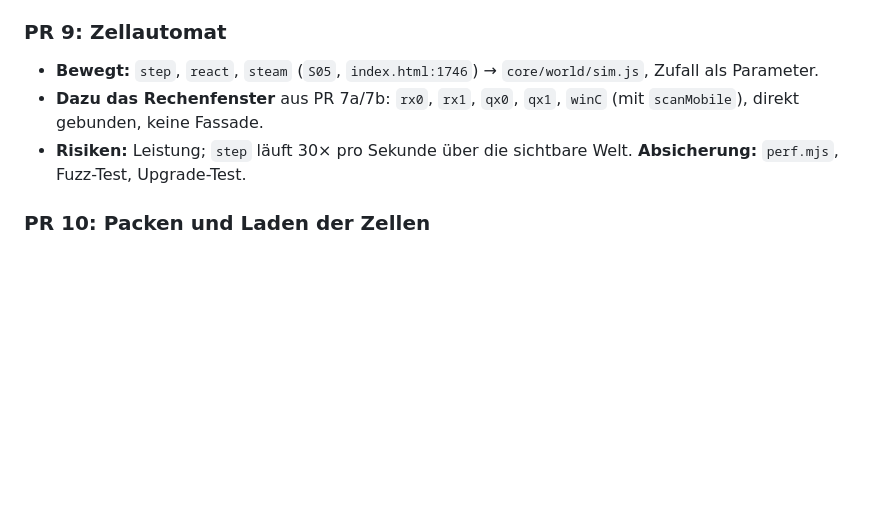
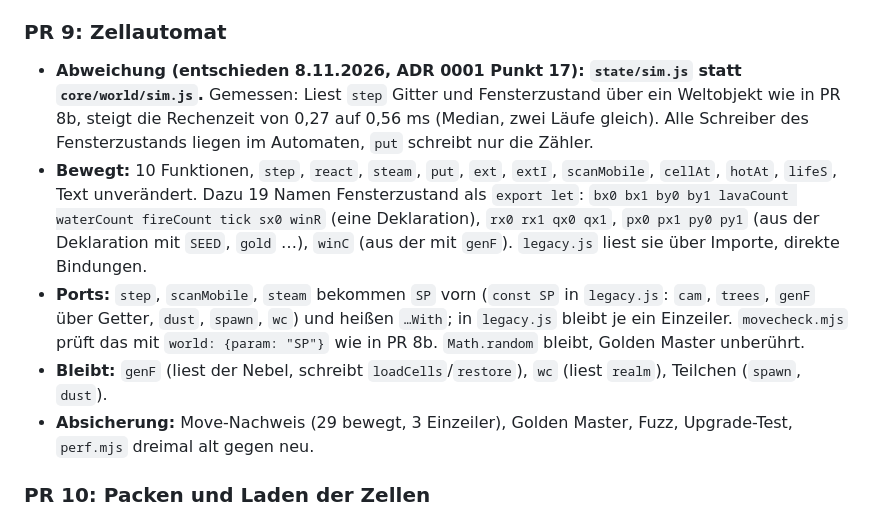
Before and after one commit to Phpaulsen/Lavaland, a Markdown page: docs/architecture/migration-plan.md, the part around the change. GitHub-like rendering; blank space fills up the shorter version.

Commit message:
PR 9: Ausnahme Zellautomat in ADR 0001 (Punkt 16/17), target.md und Plan
Co-Authored-By: Claude Opus 5.5 <noreply@anthropic.com>
Claude-Session: https://claude.ai/code/session_016EnXLanygBsgyDcoM1C3MT

```diff
--- a/docs/architecture/migration-plan.md
+++ b/docs/architecture/migration-plan.md
@@ -111,9 +111,11 @@ Geordnete PR-Liste für Phase 2. Grundlage: `target.md`, `adr/0001-modularisieru
 
 ### PR 9: Zellautomat
 
-- **Bewegt:** `step`, `react`, `steam` (`S05`, `index.html:1746`) → `core/world/sim.js`, Zufall als Parameter.
-- **Dazu das Rechenfenster** aus PR 7a/7b: `rx0`, `rx1`, `qx0`, `qx1`, `winC` (mit `scanMobile`), direkt gebunden, keine Fassade.
-- **Risiken:** Leistung; `step` läuft 30× pro Sekunde über die sichtbare Welt. **Absicherung:** `perf.mjs`, Fuzz-Test, Upgrade-Test.
+- **Abweichung (entschieden 8.11.2026, ADR 0001 Punkt 17): `state/sim.js` statt `core/world/sim.js`.** Gemessen: Liest `step` Gitter und Fensterzustand über ein Weltobjekt wie in PR 8b, steigt die Rechenzeit von 0,27 auf 0,56 ms (Median, zwei Läufe gleich). Alle Schreiber des Fensterzustands liegen im Automaten, `put` schreibt nur die Zähler.
+- **Bewegt:** 10 Funktionen, `step`, `react`, `steam`, `put`, `ext`, `extI`, `scanMobile`, `cellAt`, `hotAt`, `lifeS`, Text unverändert. Dazu 19 Namen Fensterzustand als `export let`: `bx0 bx1 by0 by1 lavaCount waterCount fireCount tick sx0 winR` (eine Deklaration), `rx0 rx1 qx0 qx1`, `px0 px1 py0 py1` (aus der Deklaration mit `SEED`, `gold` …), `winC` (aus der mit `genF`). `legacy.js` liest sie über Importe, direkte Bindungen.
+- **Ports:** `step`, `scanMobile`, `steam` bekommen `SP` vorn (`const SP` in `legacy.js`: `cam`, `trees`, `genF` über Getter, `dust`, `spawn`, `wc`) und heißen `…With`; in `legacy.js` bleibt je ein Einzeiler. `movecheck.mjs` prüft das mit `world: {param: "SP"}` wie in PR 8b. `Math.random` bleibt, Golden Master unberührt.
+- **Bleibt:** `genF` (liest der Nebel, schreibt `loadCells`/`restore`), `wc` (liest `realm`), Teilchen (`spawn`, `dust`).
+- **Absicherung:** Move-Nachweis (29 bewegt, 3 Einzeiler), Golden Master, Fuzz, Upgrade-Test, `perf.mjs` dreimal alt gegen neu.
 
 ### PR 10: Packen und Laden der Zellen
 
```
Also changed, not shown: docs/architecture/target.md (+1 -0 lines), 1 other file.
